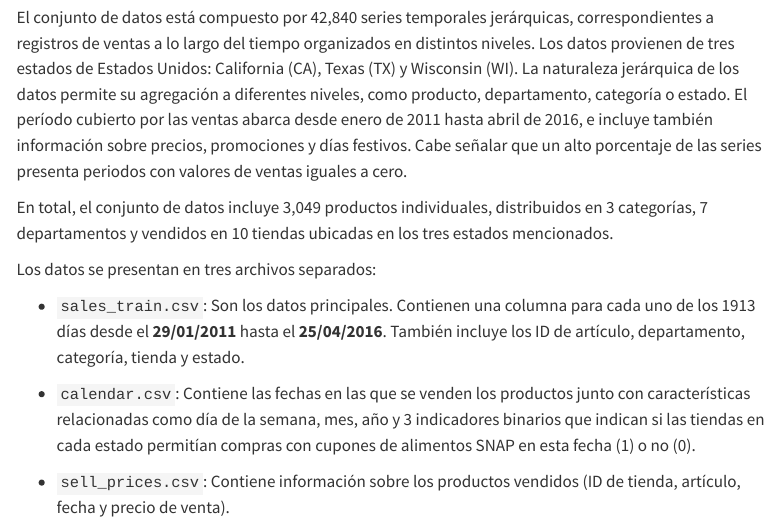
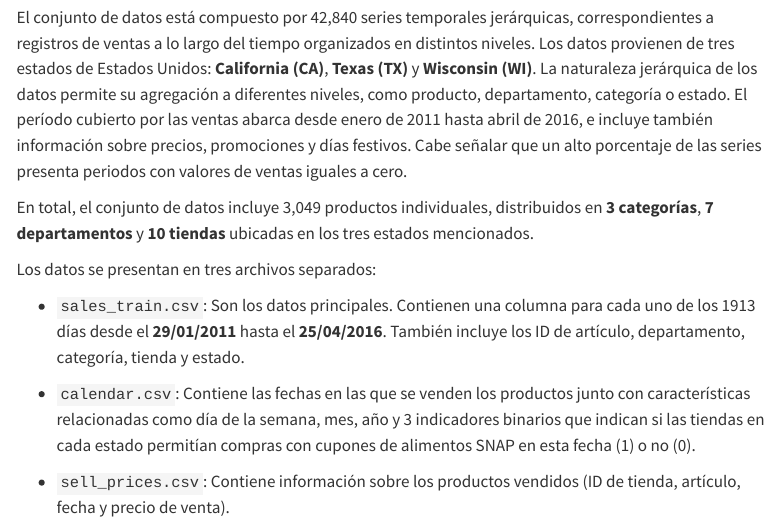
Before and after one commit to JRamonHA/EDA-Walmart, a Quarto document (index.qmd): the page in a window 1100 px wide, from 240 px down. Rendered offline with R 4.5, knitr and Pandoc in place of Quarto, with nearby package versions; some code elsewhere in the file could not run offline; menus at the side of the page are left out; long lines of code are wrapped.

Commit message:
Corrections

```diff
--- a/index.qmd
+++ b/index.qmd
@@ -13,9 +13,9 @@ format:
 
 El presente análisis exploratorio de datos (EDA) tiene como objetivo comprender la estructura, la calidad y las principales características de los datos históricos de ventas de Walmart. Se busca describir cómo están organizados los datos, su naturaleza jerárquica, e identificar patrones, valores atípicos y posibles inconsistencias que puedan afectar su análisis.
 
-El conjunto de datos está compuesto por 42,840 series temporales jerárquicas, correspondientes a registros de ventas a lo largo del tiempo organizados en distintos niveles. Los datos provienen de tres estados de Estados Unidos: California (CA), Texas (TX) y Wisconsin (WI). La naturaleza jerárquica de los datos permite su agregación a diferentes niveles, como producto, departamento, categoría o estado. El período cubierto por las ventas abarca desde enero de 2011 hasta abril de 2016, e incluye también información sobre precios, promociones y días festivos. Cabe señalar que un alto porcentaje de las series presenta periodos con valores de ventas iguales a cero.
+El conjunto de datos está compuesto por 42,840 series temporales jerárquicas, correspondientes a registros de ventas a lo largo del tiempo organizados en distintos niveles. Los datos provienen de tres estados de Estados Unidos: **California (CA)**, **Texas (TX)** y **Wisconsin (WI)**. La naturaleza jerárquica de los datos permite su agregación a diferentes niveles, como producto, departamento, categoría o estado. El período cubierto por las ventas abarca desde enero de 2011 hasta abril de 2016, e incluye también información sobre precios, promociones y días festivos. Cabe señalar que un alto porcentaje de las series presenta periodos con valores de ventas iguales a cero.
 
-En total, el conjunto de datos incluye 3,049 productos individuales, distribuidos en 3 categorías, 7 departamentos y vendidos en 10 tiendas ubicadas en los tres estados mencionados.
+En total, el conjunto de datos incluye 3,049 productos individuales, distribuidos en **3 categorías**, **7 departamentos** y **10 tiendas** ubicadas en los tres estados mencionados.
 
 Los datos se presentan en tres archivos separados:
 
```
Also changed, not shown: docs/search.json, 2 other files.
